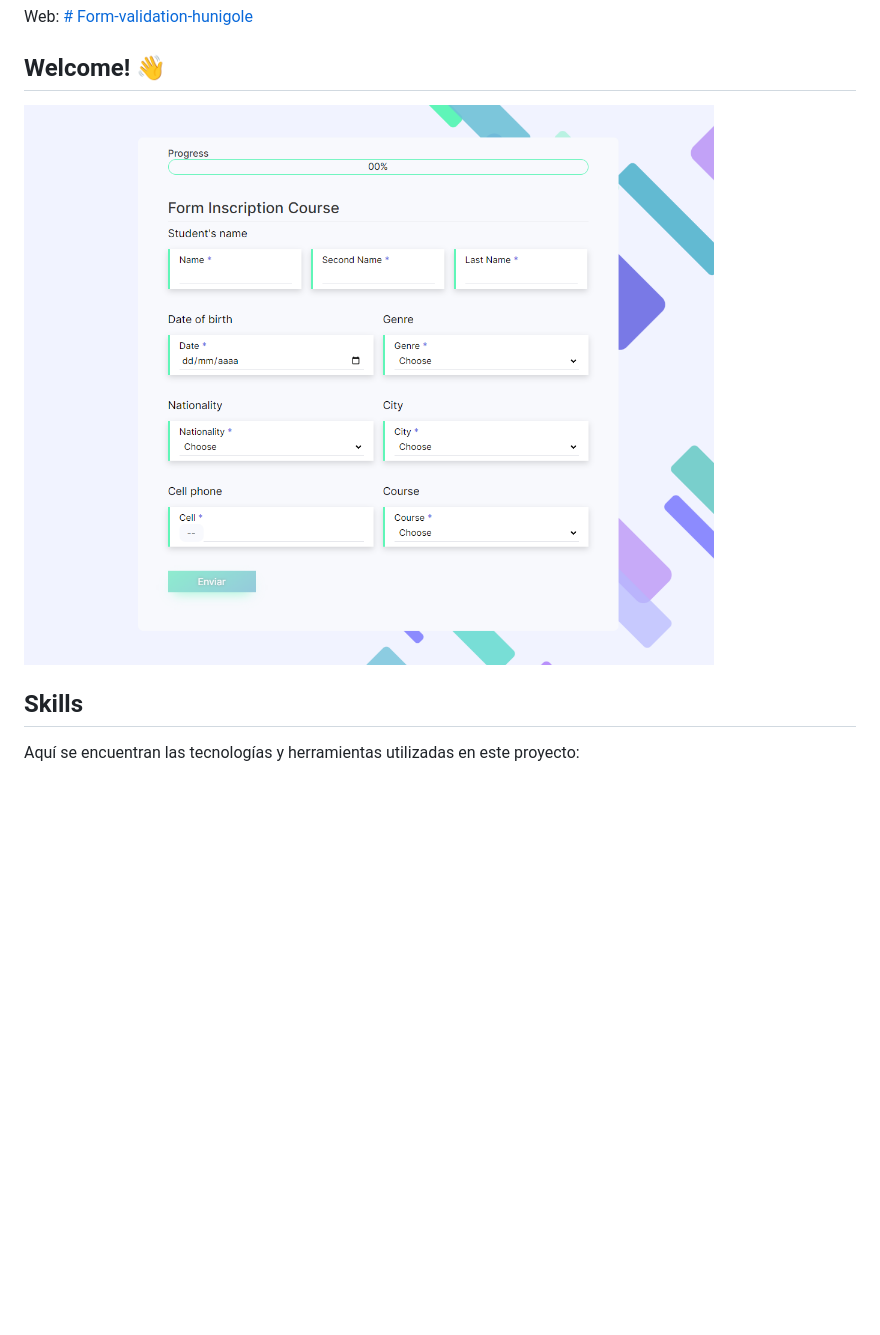
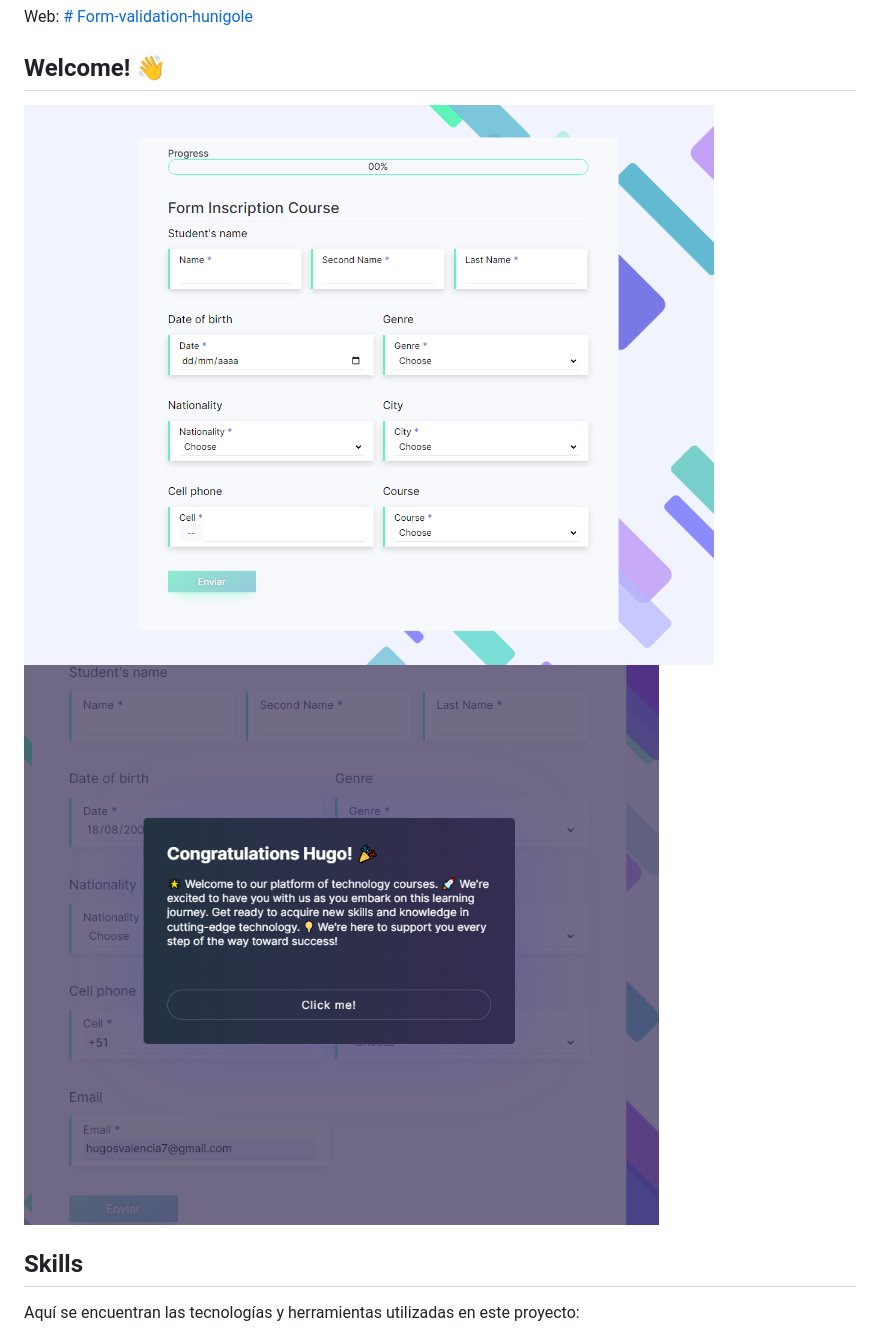
Before and after one commit to HunigoleSan/form-validation-hunigole, a Markdown page: README.md, the part around the change. GitHub-like rendering; pictures changed too: images/result_form_success.png (added); blank space fills up the shorter version.

```diff
--- a/README.md
+++ b/README.md
@@ -1,7 +1,7 @@
 Web: [# Form-validation-hunigole](https://hunigolesan.github.io/form-validation-hunigole)
 ## Welcome! 👋
-![Design preview create by HunigoleSan](./images/result_proyect.PNG)
-
+![Diseño creado por HugoSan](./images/result_proyect.PNG)
+![Prevista del formulario satisfactorio](./images/result_form_success.png)
 ## Skills
 
 Aquí se encuentran las tecnologías y herramientas utilizadas en este proyecto:
```
Also changed, not shown: 7 other files.
